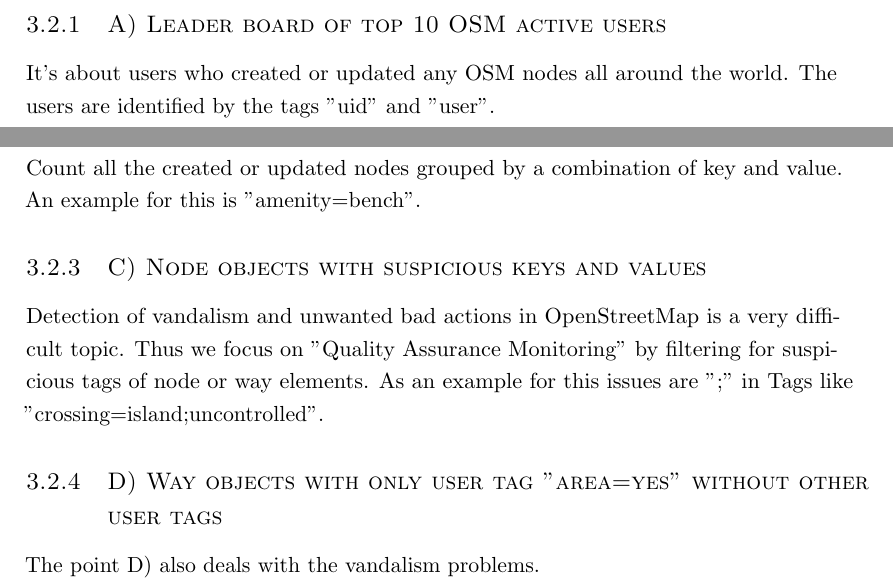
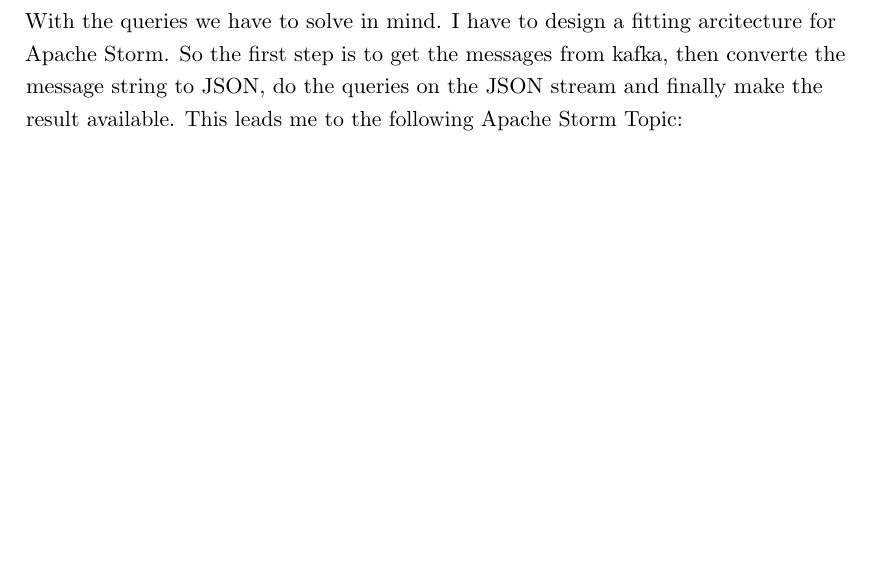
Before and after one commit to Murthy10/storm, a LaTeX thesis (doc/db_seminar.tex, which reads doc/chapters/chapter3.tex): two parts of pages 20 and 21 of 26 before the commit and part of page 21 of 25 after it, the two joined at a grey line, cut at the place of the change, the shorter picture padded with empty space. Compiled offline with pdfLaTeX.

Commit message:
started with apache storm topic

```diff
--- a/doc/chapters/chapter3.tex
+++ b/doc/chapters/chapter3.tex
@@ -36,25 +36,14 @@
 \item[D)] Way objects with only user tag "area=yes" without other user tags
 \end{itemize}
 
-\subsection{A) Leader board of top 10 OSM active users}
-It's about users who created or updated any OSM nodes all around the world.
-The users are identified by the tags "uid" and "user".
-
-\subsection{B) Leader board of top 10 OSM objects added}
-Count all the created or updated nodes grouped by a combination of key and value.
-An example for this is "amenity=bench".
-
-\subsection{C) Node objects with suspicious keys and values}
-Detection of vandalism and unwanted bad actions in OpenStreetMap is a very difficult topic.
-Thus we focus on "Quality Assurance Monitoring" by filtering for suspicious tags of node or way elements.
-As an example for this issues are ";" in Tags like "crossing=island;uncontrolled".
-
-\subsection{D) Way objects with only user tag "area=yes" without other user tags}
-The point D) also deals with the vandalism problems.
-
-
 \newpage
 \section{Topic of the queries}
+With the queries we have to solve in mind. I have to design a fitting arcitecture for Apache Storm.
+So the first step is to get the messages from kafka, then converte the message string to JSON,
+do the queries on the JSON stream and finally make the result available.
+\medskip
+This leads me to the following Apache Storm Topic:
+
 
 
 \newpage
```
Also changed, not shown: doc/db_seminar.pdf (added), doc/chapters/chapter3.tex (3 more changed lines). Lines whose indentation alone changed are shown as unchanged.
